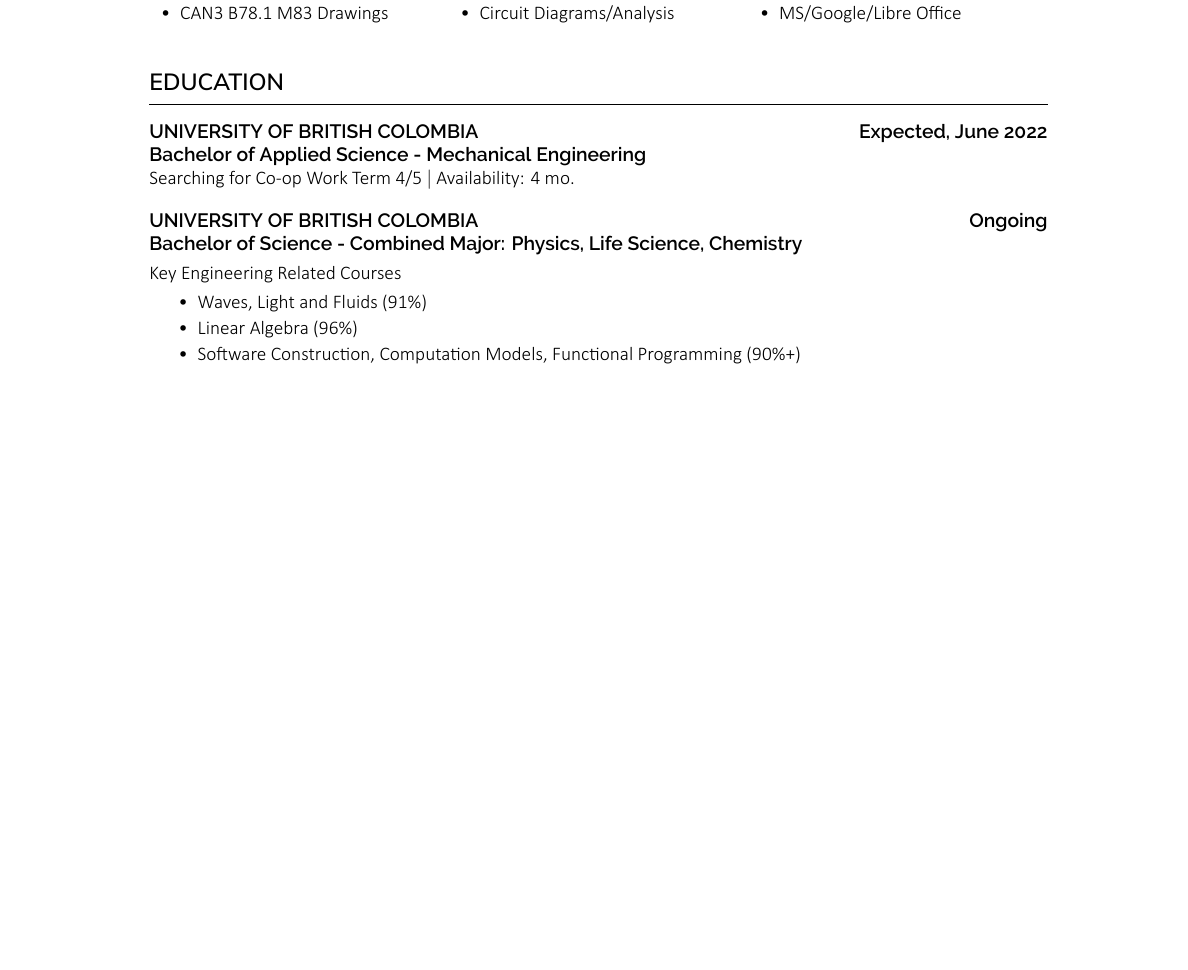
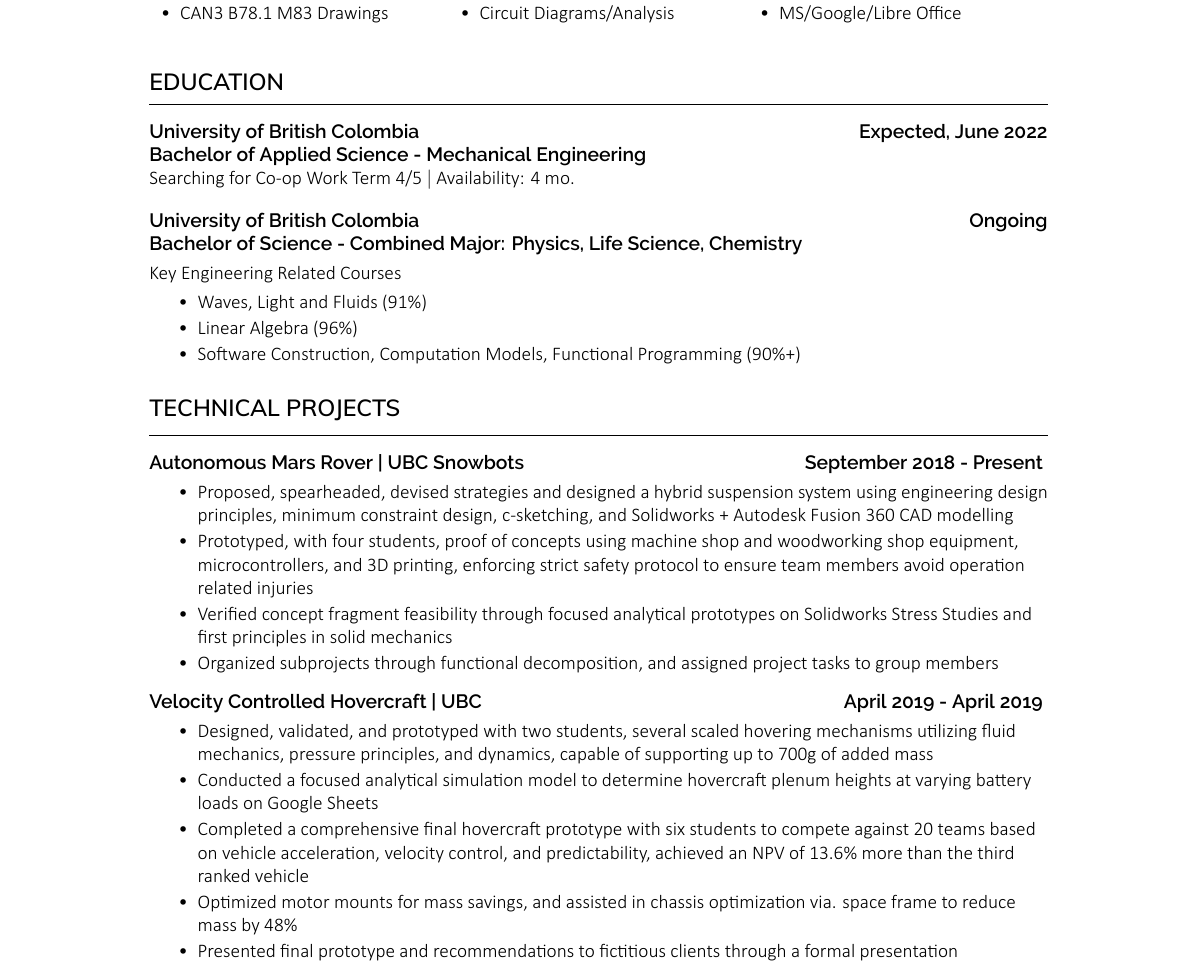
Before and after one commit to LeumasD10/UBCengcoopresumetemplate, a LaTeX document (main.tex): part of the page, cut so that both start at the same text, the shorter picture padded with empty space. The pictures show the PDF file sample.pdf that the author committed with the source.

Commit message:
Added extra content and font changes

```diff
--- a/main.tex
+++ b/main.tex
@@ -128,7 +128,37 @@
            \item Waves, Light and Fluids (91\%)
            \item Linear Algebra (96\%)
            \item Software Construction, Computation Models, Functional Programming (90\%+)
+       \end{itemize} \\
+
+
+    \subsection*{\fontspec{Muli-SemiBold.ttf} TECHNICAL PROJECTS}
+    \hline
+    \vspace{1em}
+    \fontspec{Raleway-SemiBold.ttf} Autonomous Mars Rover &|& \fontspec{Raleway-SemiBold.ttf} UBC Snowbots \hfill \textbf{September 2018 - Present}
+    \vspace{-0.5em}
+    \begin{itemize}
+    \fontspec{calibril.ttf}
+       \setlength\itemsep{-0.25em}
+           \item Proposed, spearheaded, devised strategies and designed a hybrid suspension system using engineering design principles, minimum constraint design, c-sketching, and Solidworks + Autodesk Fusion 360 CAD modelling
+           \item Prototyped, with four students, proof of concepts using machine shop and woodworking shop equipment, microcontrollers, and 3D printing, enforcing strict safety protocol to ensure team members avoid operation related injuries
+           \item Verified concept fragment feasibility through focused analytical prototypes on Solidworks Stress Studies and first principles in solid mechanics
+           \item Organized subprojects through functional decomposition, and assigned project tasks to group members
        \end{itemize}
+
+    Velocity Controlled Hovercraft &|& UBC  \hfill \textbf{April 2019 - April 2019}
+    \vspace{-0.5em}
+    \begin{itemize}
+    \fontspec{calibril.ttf}
+       \setlength\itemsep{-0.25em}
+           \item Designed, validated, and prototyped with two students, several scaled hovering mechanisms utilizing fluid mechanics, pressure principles, and dynamics, capable of supporting up to 700g of added mass
+           \item Conducted a focused analytical simulation model to determine hovercraft plenum heights at varying battery loads on Google Sheets
+           \item Completed a comprehensive final hovercraft prototype with six students to compete against 20 teams based on vehicle acceleration, velocity control, and predictability, achieved an NPV of 13.6\% more than the third ranked vehicle
+           \item Optimized motor mounts for mass savings, and assisted in chassis optimization via. space frame to reduce mass by 48\%
+           \item Presented final prototype and recommendations to fictitious clients through a formal presentation
+       \end{itemize}
+
+      \newpage
+
 
 
 \end{textbox}
```
Also changed, not shown: sample.pdf, main.tex (4 more changed lines).
